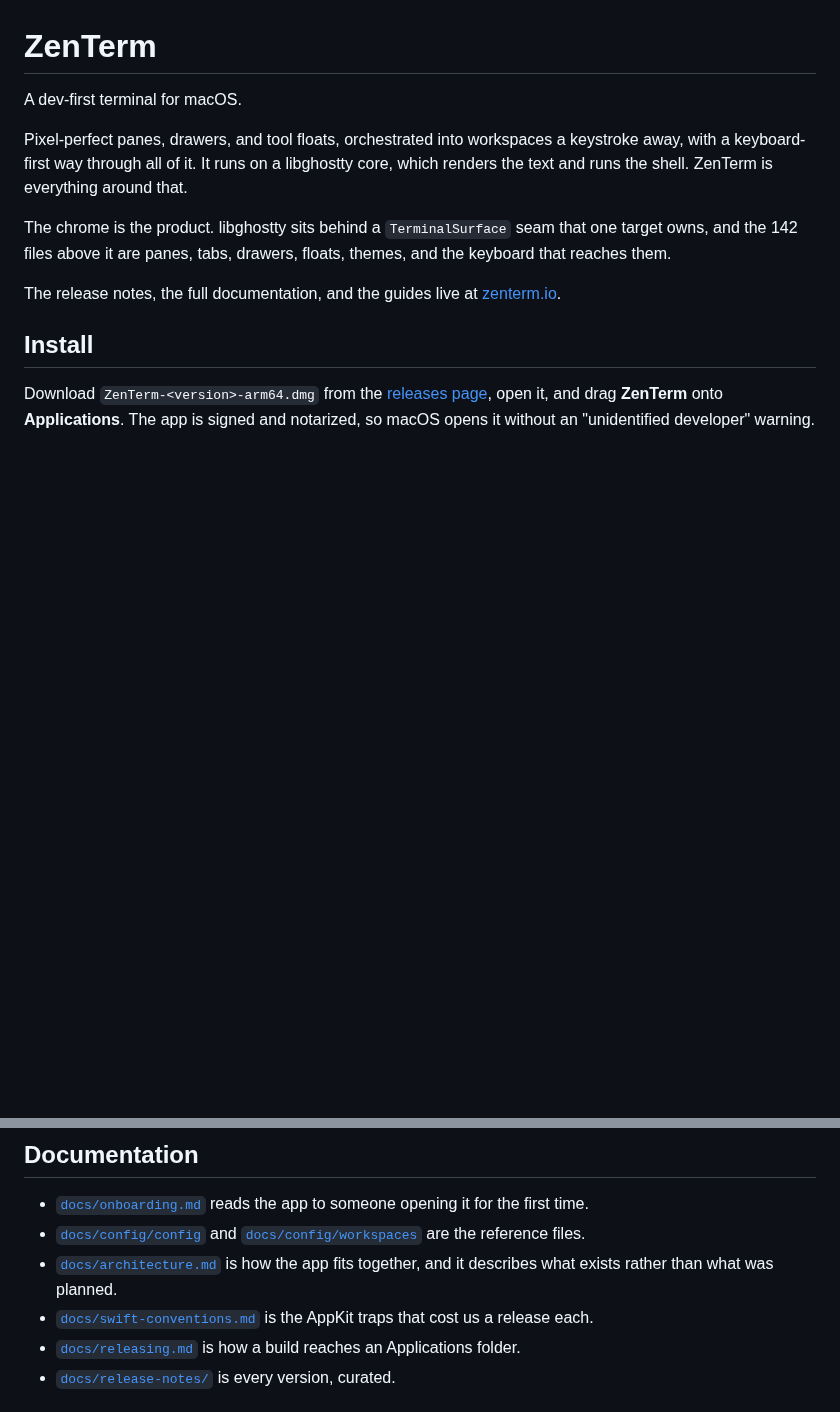
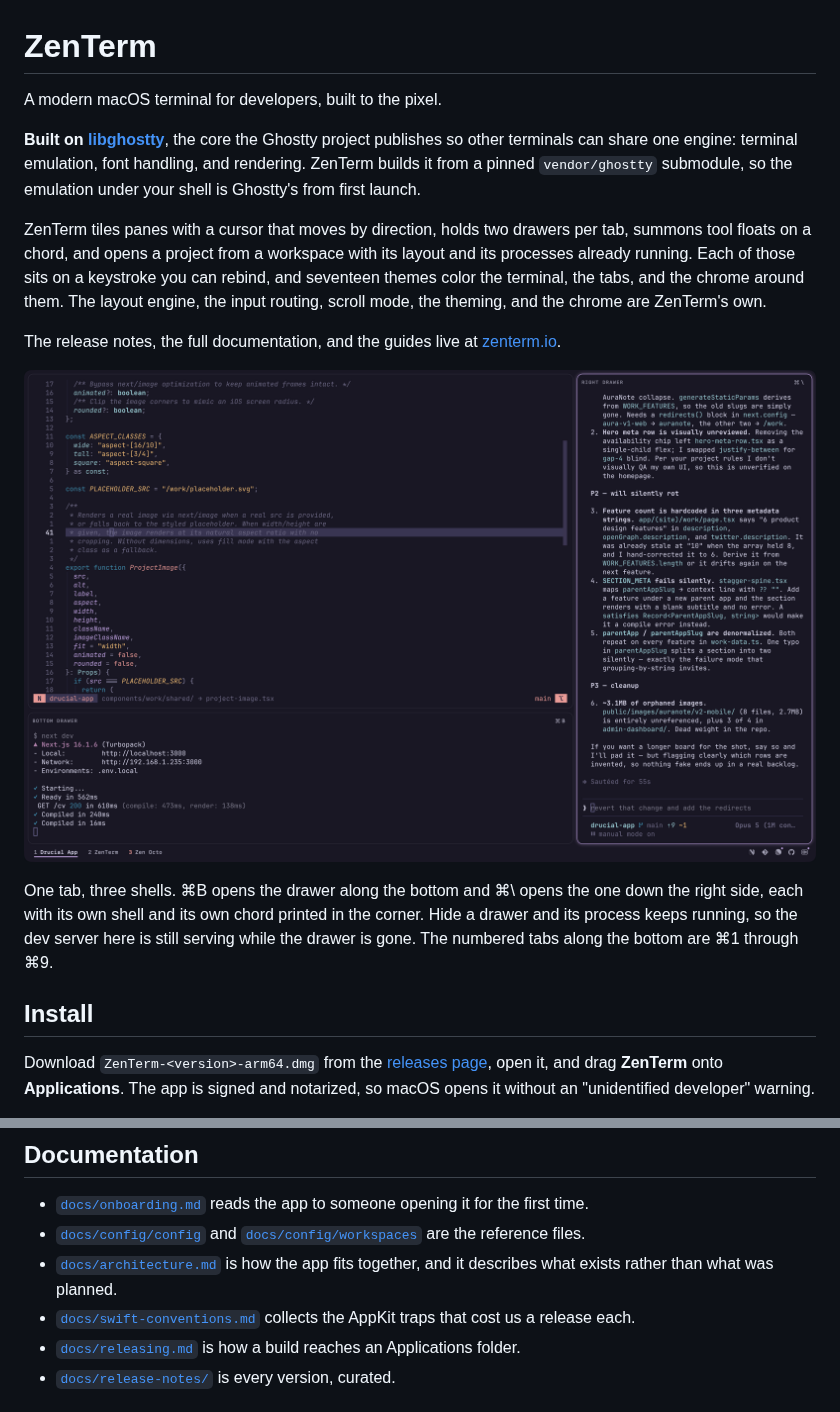
Before and after one commit to praxis-labs-io/zen-term, a Markdown page: README.md, 2 parts joined by grey strips. GitHub-like rendering; pictures changed too: docs/images/drawers.png (added); blank space fills up the shorter version.

```diff
--- a/README.md
+++ b/README.md
@@ -1,18 +1,29 @@
 # ZenTerm
 
-A dev-first terminal for macOS.
+A modern macOS terminal for developers, built to the pixel.
 
-Pixel-perfect panes, drawers, and tool floats, orchestrated into workspaces a
-keystroke away, with a keyboard-first way through all of it. It runs on a
-libghostty core, which renders the text and runs the shell. ZenTerm is
-everything around that.
+**Built on [libghostty](https://ghostty.org)**, the core the Ghostty project
+publishes so other terminals can share one engine: terminal emulation, font
+handling, and rendering. ZenTerm builds it from a pinned `vendor/ghostty`
+submodule, so the emulation under your shell is Ghostty's from first launch.
 
-The chrome is the product. libghostty sits behind a `TerminalSurface` seam that
-one target owns, and the 142 files above it are panes, tabs, drawers, floats,
-themes, and the keyboard that reaches them.
+ZenTerm tiles panes with a cursor that moves by direction, holds two drawers per
+tab, summons tool floats on a chord, and opens a project from a workspace with
+its layout and its processes already running. Each of those sits on a keystroke
+you can rebind, and seventeen themes color the terminal, the tabs, and the chrome
+around them. The layout engine, the input routing, scroll mode, the theming, and
+the chrome are ZenTerm's own.
 
 The release notes, the full documentation, and the guides live at
 [zenterm.io](https://zenterm.io).
+
+![Neovim in the main pane, a dev server in the bottom drawer, and an agent in the right drawer, in one tab](docs/images/drawers.png)
+
+One tab, three shells. ⌘B opens the drawer along the bottom and ⌘\ opens the one
+down the right side, each with its own shell and its own chord printed in the
+corner. Hide a drawer and its process keeps running, so the dev server here is
+still serving while the drawer is gone. The numbered tabs along the bottom are
+⌘1 through ⌘9.
 
 ## Install
 
@@ -82,8 +111,8 @@ Tools alone.
   [`docs/config/workspaces`](docs/config/workspaces) are the reference files.
 - [`docs/architecture.md`](docs/architecture.md) is how the app fits together,
   and it describes what exists rather than what was planned.
-- [`docs/swift-conventions.md`](docs/swift-conventions.md) is the AppKit traps
-  that cost us a release each.
+- [`docs/swift-conventions.md`](docs/swift-conventions.md) collects the AppKit
+  traps that cost us a release each.
 - [`docs/releasing.md`](docs/releasing.md) is how a build reaches an Applications
   folder.
 - [`docs/release-notes/`](docs/release-notes) is every version, curated.
```
Also changed, not shown: other parts of README.md (+20 -2 lines), docs/brand-voice.md (+74 -10 lines), docs/images/settings.png (added).
